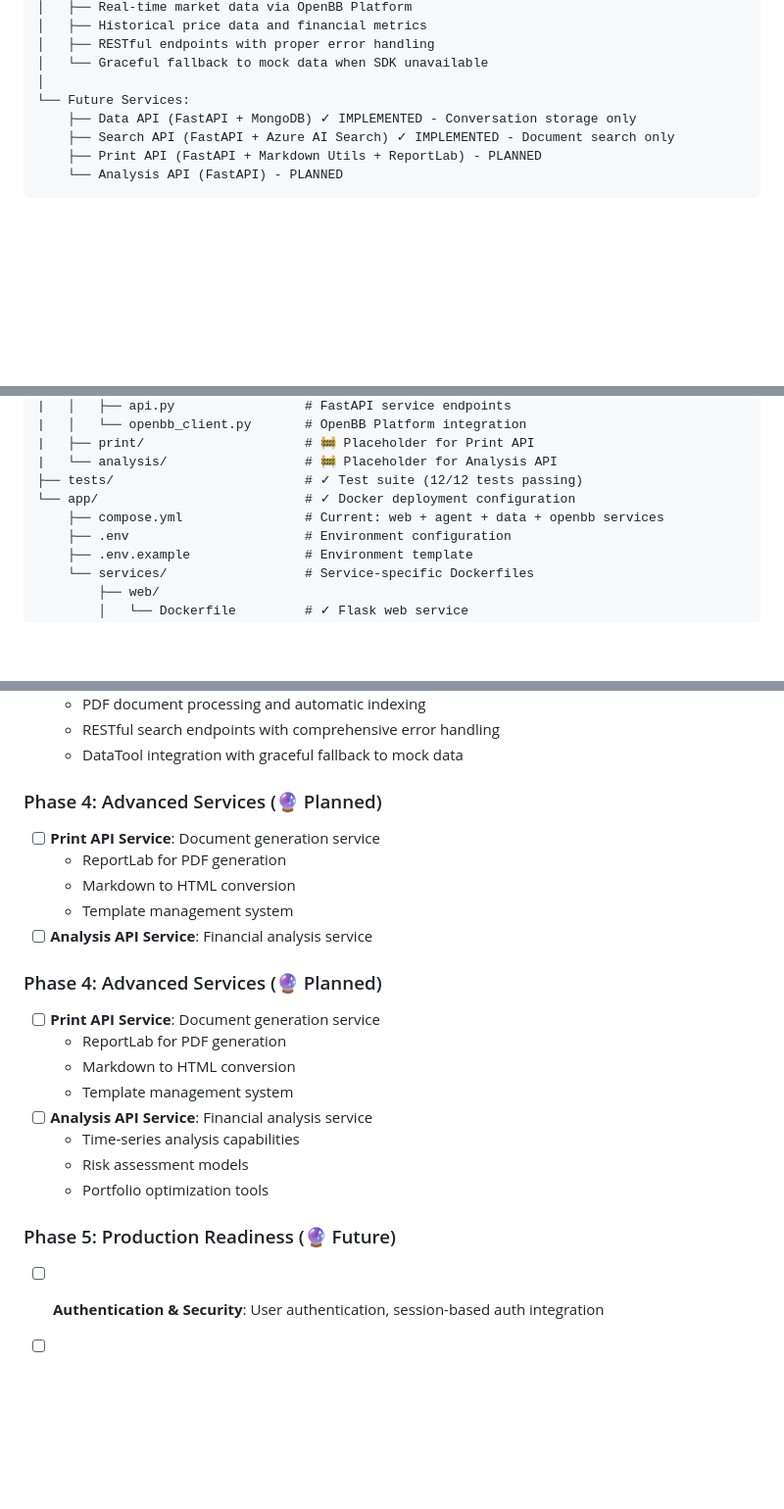
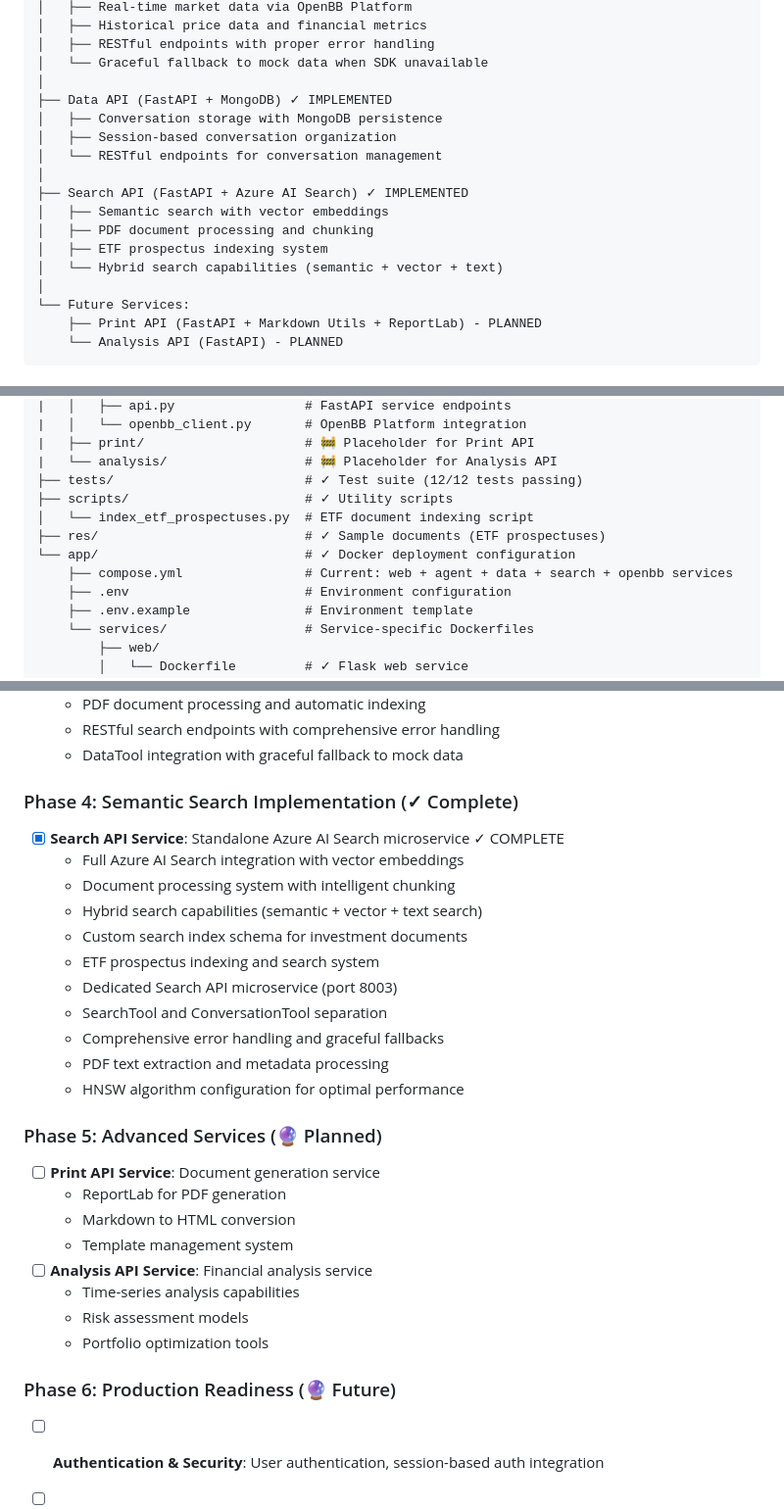
Before and after one commit to axler8r/InvestRCompose, a Markdown page: docs/architecture.md, 3 parts joined by grey strips. Shown at 98% size. Drawn GitHub-style; blank space fills up the shorter version.

Commit message:
doc: update architecture document

````diff
--- a/docs/architecture.md
+++ b/docs/architecture.md
@@ -35,9 +35,18 @@ InvestR Compose (Docker Compose) - Current Implementation
 │   ├── RESTful endpoints with proper error handling
 │   └── Graceful fallback to mock data when SDK unavailable
 │
+├── Data API (FastAPI + MongoDB) ✓ IMPLEMENTED
+│   ├── Conversation storage with MongoDB persistence
+│   ├── Session-based conversation organization
+│   └── RESTful endpoints for conversation management
+│
+├── Search API (FastAPI + Azure AI Search) ✓ IMPLEMENTED
+│   ├── Semantic search with vector embeddings
+│   ├── PDF document processing and chunking
+│   ├── ETF prospectus indexing system
+│   └── Hybrid search capabilities (semantic + vector + text)
+│
 └── Future Services:
-    ├── Data API (FastAPI + MongoDB) ✓ IMPLEMENTED - Conversation storage only
-    ├── Search API (FastAPI + Azure AI Search) ✓ IMPLEMENTED - Document search only
     ├── Print API (FastAPI + Markdown Utils + ReportLab) - PLANNED
     └── Analysis API (FastAPI) - PLANNED
 ```
@@ -259,8 +268,11 @@ InvestRCompose/
 |   ├── print/                     # 🚧 Placeholder for Print API
 |   └── analysis/                  # 🚧 Placeholder for Analysis API
 ├── tests/                         # ✓ Test suite (12/12 tests passing)
+├── scripts/                       # ✓ Utility scripts
+│   └── index_etf_prospectuses.py  # ETF document indexing script
+├── res/                           # ✓ Sample documents (ETF prospectuses)
 └── app/                           # ✓ Docker deployment configuration
-    ├── compose.yml                # Current: web + agent + data + openbb services
+    ├── compose.yml                # Current: web + agent + data + search + openbb services
     ├── .env                       # Environment configuration
     ├── .env.example               # Environment template
     └── services/                  # Service-specific Dockerfiles
@@ -350,13 +362,20 @@ The `app/compose.yml` currently defines six services:
   - RESTful search endpoints with comprehensive error handling
   - DataTool integration with graceful fallback to mock data
 
-### Phase 4: Advanced Services (🔮 Planned)
-- [ ] **Print API Service**: Document generation service
-  - ReportLab for PDF generation
-  - Markdown to HTML conversion
-  - Template management system
-- [ ] **Analysis API Service**: Financial analysis service
-### Phase 4: Advanced Services (🔮 Planned)
+### Phase 4: Semantic Search Implementation (✓ Complete)
+- [x] **Search API Service**: Standalone Azure AI Search microservice ✓ COMPLETE
+  - Full Azure AI Search integration with vector embeddings
+  - Document processing system with intelligent chunking
+  - Hybrid search capabilities (semantic + vector + text search)
+  - Custom search index schema for investment documents
+  - ETF prospectus indexing and search system
+  - Dedicated Search API microservice (port 8003)
+  - SearchTool and ConversationTool separation
+  - Comprehensive error handling and graceful fallbacks
+  - PDF text extraction and metadata processing
+  - HNSW algorithm configuration for optimal performance
+
+### Phase 5: Advanced Services (🔮 Planned)
 - [ ] **Print API Service**: Document generation service
   - ReportLab for PDF generation
   - Markdown to HTML conversion
@@ -366,7 +385,7 @@ The `app/compose.yml` currently defines six services:
   - Risk assessment models
   - Portfolio optimization tools
 
-### Phase 5: Production Readiness (🔮 Future)
+### Phase 6: Production Readiness (🔮 Future)
 - [ ] **Authentication & Security**: User authentication, session-based auth integration
 - [ ] **Monitoring & Observability**: Logging, metrics, comprehensive health checks
 - [ ] **Performance Optimization**: Caching, connection pooling, async improvements
````
Also changed, not shown: other parts of docs/architecture.md (+1 -1 lines).
